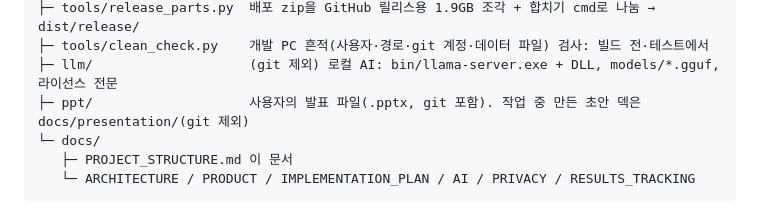
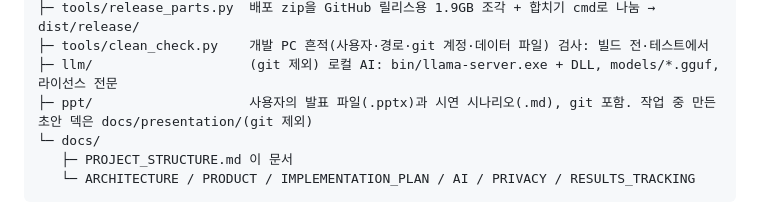
Before and after one commit to superokok/work-history, a Markdown page: docs/PROJECT_STRUCTURE.md, the part around the change. Rendered like a GitHub page.

```diff
--- a/docs/PROJECT_STRUCTURE.md
+++ b/docs/PROJECT_STRUCTURE.md
@@ -36,7 +36,7 @@ work-history/
 ├─ tools/release_parts.py  배포 zip을 GitHub 릴리스용 1.9GB 조각 + 합치기 cmd로 나눔 → dist/release/
 ├─ tools/clean_check.py    개발 PC 흔적(사용자·경로·git 계정·데이터 파일) 검사: 빌드 전·테스트에서
 ├─ llm/                    (git 제외) 로컬 AI: bin/llama-server.exe + DLL, models/*.gguf, 라이선스 전문
-├─ ppt/                    사용자의 발표 파일(.pptx, git 포함). 작업 중 만든 초안 덱은 docs/presentation/(git 제외)
+├─ ppt/                    사용자의 발표 파일(.pptx)과 시연 시나리오(.md), git 포함. 작업 중 만든 초안 덱은 docs/presentation/(git 제외)
 └─ docs/
    ├─ PROJECT_STRUCTURE.md 이 문서
    └─ ARCHITECTURE / PRODUCT / IMPLEMENTATION_PLAN / AI / PRIVACY / RESULTS_TRACKING
```
Also changed, not shown: ppt/작업 기록 앱 시연 시나리오.md (added, +223 -0 lines).
